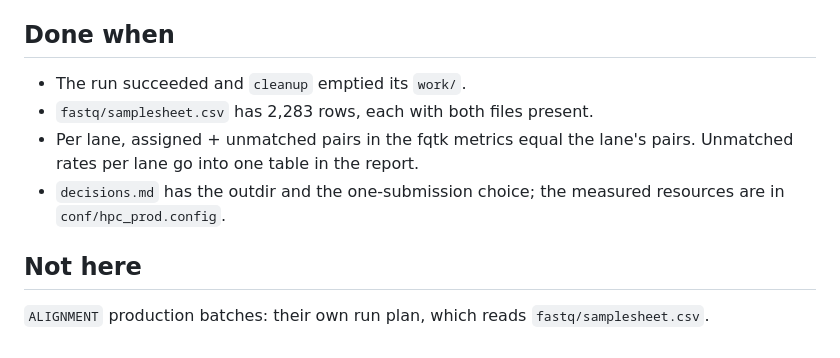
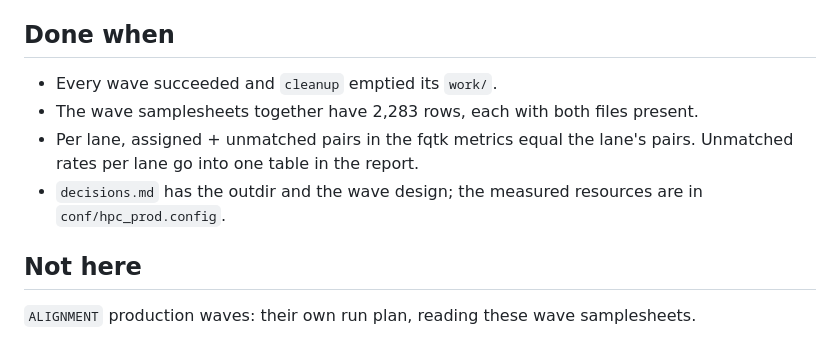
Before and after one commit to sawers-rellan-labs/zealgt, a Markdown page: docs/runs/demultiplex_production.md, the part around one of its changes. Drawn GitHub-style.

```diff
--- a/docs/runs/demultiplex_production.md
+++ b/docs/runs/demultiplex_production.md
@@ -65,12 +67,12 @@ All numbers below are from `agent/plan/facts_report.md`; they are estimates.
 
 ## Done when
 
-- The run succeeded and `cleanup` emptied its `work/`.
-- `fastq/samplesheet.csv` has 2,283 rows, each with both files present.
-- Per lane, assigned + unmatched pairs in the fqtk metrics equal the lane's pairs. Unmatched rates per lane go into
-  one table in the report.
-- `decisions.md` has the outdir and the one-submission choice; the measured resources are in `conf/hpc_prod.config`.
+- Every wave succeeded and `cleanup` emptied its `work/`.
+- The wave samplesheets together have 2,283 rows, each with both files present.
+- Per lane, assigned + unmatched pairs in the fqtk metrics equal the lane's pairs. Unmatched rates per lane go into one
+  table in the report.
+- `decisions.md` has the outdir and the wave design; the measured resources are in `conf/hpc_prod.config`.
 
 ## Not here
 
-`ALIGNMENT` production batches: their own run plan, which reads `fastq/samplesheet.csv`.
+`ALIGNMENT` production waves: their own run plan, reading these wave samplesheets.
```
Also changed, not shown: other parts of docs/runs/demultiplex_production.md (+47 -45 lines).
